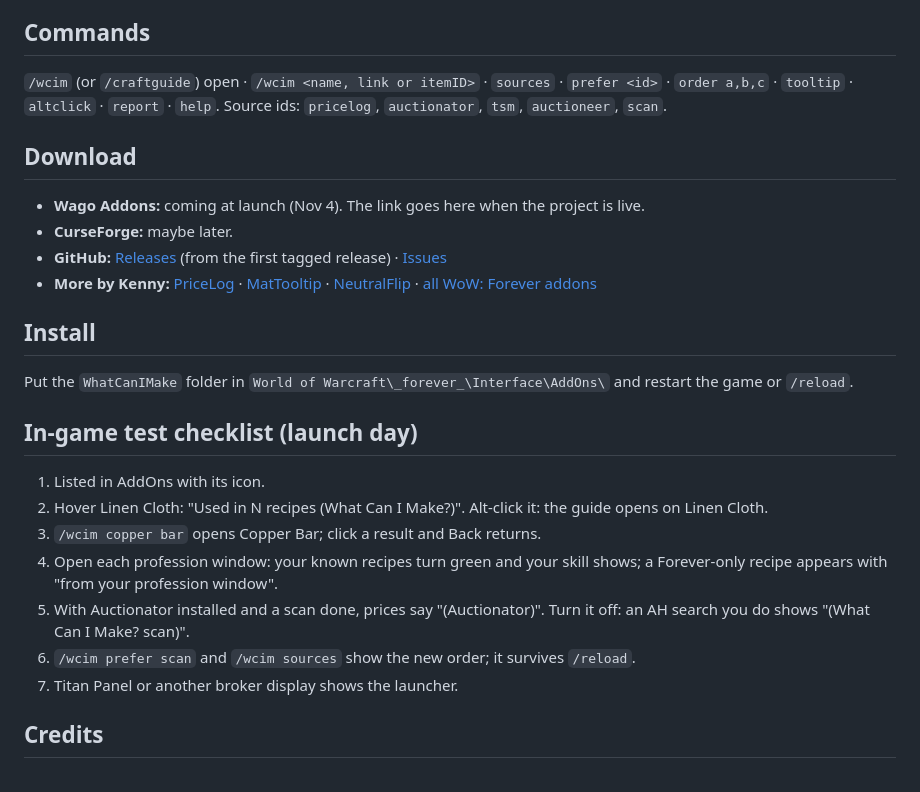
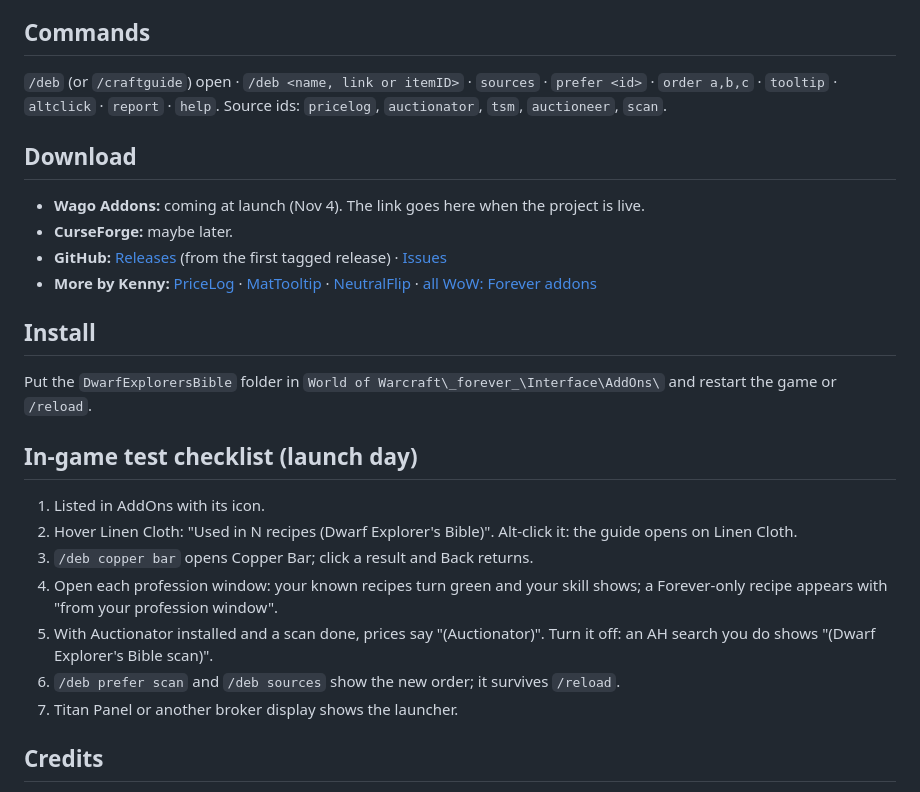
Before and after one commit to masterred92/DwarfExplorersBible, a Markdown page: README.md, the part around one of its changes. GitHub-like rendering.

```diff
--- a/README.md
+++ b/README.md
@@ -39,7 +39,7 @@ The recipe list (1,971 recipes across Alchemy, Blacksmithing, Cooking, Enchantin
 Reverse lookups exist ([Recipe Master by BrenoLudgero](https://www.curseforge.com/wow/addons/recipe-master), ATT, Auctionator's crafting info, TSM's crafting tab, CraftSim on retail, Crafting Dictionary on retail), but they either track which recipes you're missing, price recipes you already know, or start from the recipe rather than the material. This one starts from the material, prices every option from your own AH addon, and lets you walk the chain material > intermediate > final, like the Guide in Terraria.
 
 ## Commands
-`/wcim` (or `/craftguide`) open · `/wcim <name, link or itemID>` · `sources` · `prefer <id>` · `order a,b,c` · `tooltip` · `altclick` · `report` · `help`. Source ids: `pricelog`, `auctionator`, `tsm`, `auctioneer`, `scan`.
+`/deb` (or `/craftguide`) open · `/deb <name, link or itemID>` · `sources` · `prefer <id>` · `order a,b,c` · `tooltip` · `altclick` · `report` · `help`. Source ids: `pricelog`, `auctionator`, `tsm`, `auctioneer`, `scan`.
 
 ## Download
 - **Wago Addons:** coming at launch (Nov 4). The link goes here when the project is live.
@@ -48,15 +48,15 @@ Reverse lookups exist ([Recipe Master by BrenoLudgero](https://www.curseforge.co
 - **More by Kenny:** [PriceLog](https://github.com/masterred92/PriceLog) · [MatTooltip](https://github.com/masterred92/MatTooltip) · [NeutralFlip](https://github.com/masterred92/NeutralFlip) · [all WoW: Forever addons](https://github.com/masterred92/wow-forever-addons)
 
 ## Install
-Put the `WhatCanIMake` folder in `World of Warcraft\_forever_\Interface\AddOns\` and restart the game or `/reload`.
+Put the `DwarfExplorersBible` folder in `World of Warcraft\_forever_\Interface\AddOns\` and restart the game or `/reload`.
 
 ## In-game test checklist (launch day)
 1. Listed in AddOns with its icon.
-2. Hover Linen Cloth: "Used in N recipes (What Can I Make?)". Alt-click it: the guide opens on Linen Cloth.
-3. `/wcim copper bar` opens Copper Bar; click a result and Back returns.
+2. Hover Linen Cloth: "Used in N recipes (Dwarf Explorer's Bible)". Alt-click it: the guide opens on Linen Cloth.
+3. `/deb copper bar` opens Copper Bar; click a result and Back returns.
 4. Open each profession window: your known recipes turn green and your skill shows; a Forever-only recipe appears with "from your profession window".
-5. With Auctionator installed and a scan done, prices say "(Auctionator)". Turn it off: an AH search you do shows "(What Can I Make? scan)".
-6. `/wcim prefer scan` and `/wcim sources` show the new order; it survives `/reload`.
+5. With Auctionator installed and a scan done, prices say "(Auctionator)". Turn it off: an AH search you do shows "(Dwarf Explorer's Bible scan)".
+6. `/deb prefer scan` and `/deb sources` show the new order; it survives `/reload`.
 7. Titan Panel or another broker display shows the launcher.
 
 ## Credits
```
Also changed, not shown: other parts of README.md (+12 -12 lines), CHANGELOG.md (+2 -2 lines), media/screenshots/banner.png, media/screenshots/mockup-guide.png, 12 other files.
